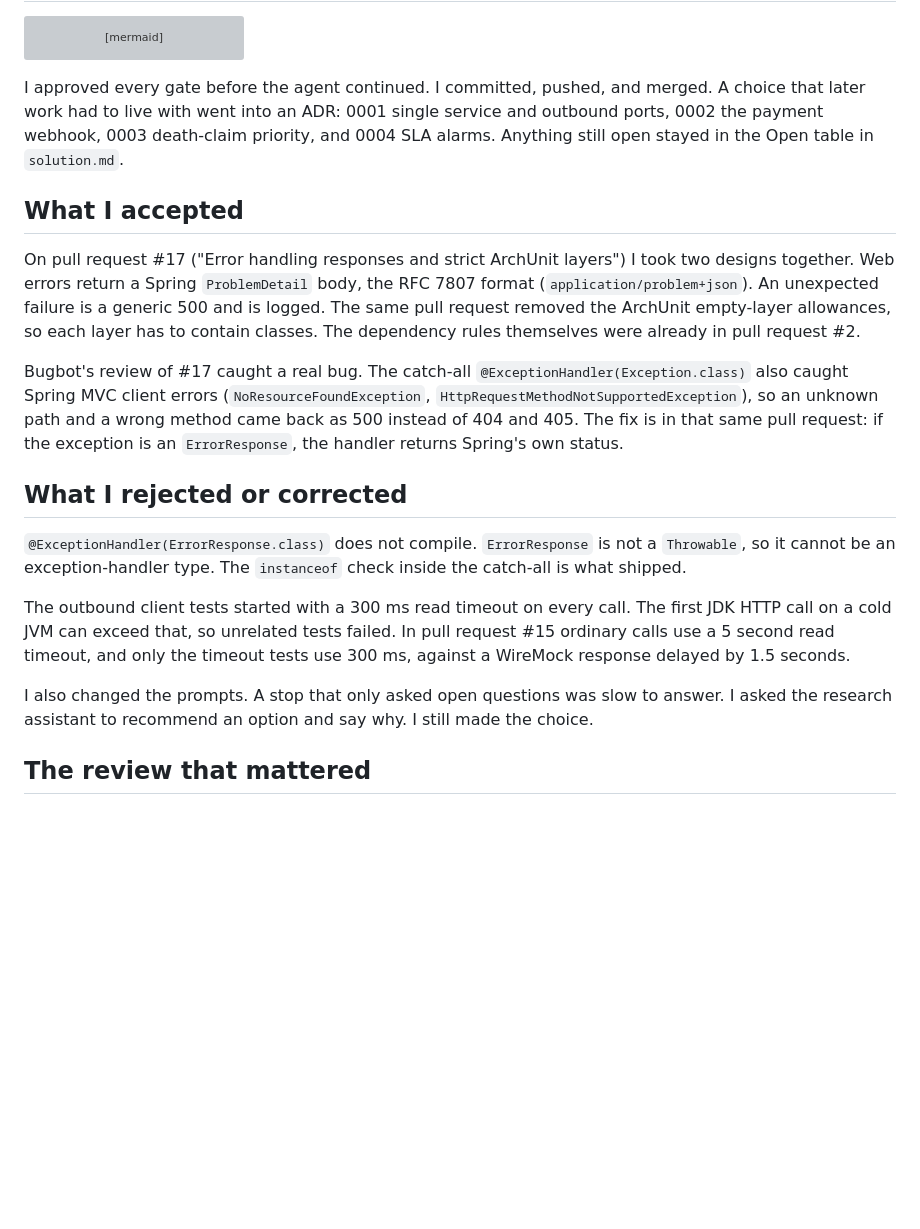
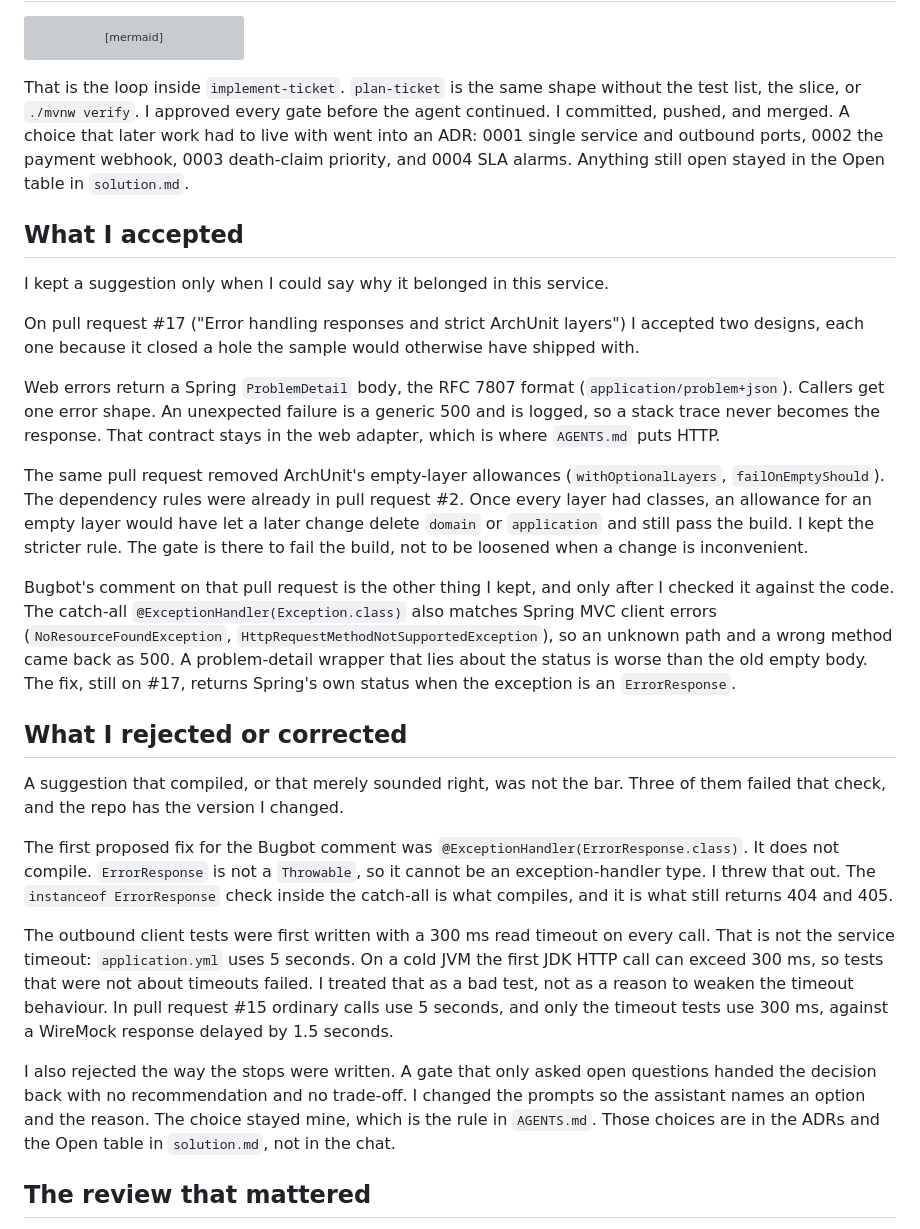
Before and after one commit to srf0407/claims-case-study, a Markdown page: claims-processing/docs/ai-usage.md, the part around one of its changes. Rendered like a GitHub page; blank space fills up the shorter version; grey boxes are pictures that could not be loaded.

````diff
--- a/claims-processing/docs/ai-usage.md
+++ b/claims-processing/docs/ai-usage.md
@@ -44,21 +70,31 @@ flowchart TD
     bugbot --> merge[I merge]
 ```
 
-I approved every gate before the agent continued. I committed, pushed, and merged. A choice that later work had to live with went into an ADR: 0001 single service and outbound ports, 0002 the payment webhook, 0003 death-claim priority, and 0004 SLA alarms. Anything still open stayed in the Open table in `solution.md`.
+
+
+That is the loop inside `implement-ticket`. `plan-ticket` is the same shape without the test list, the slice, or `./mvnw verify`. I approved every gate before the agent continued. I committed, pushed, and merged. A choice that later work had to live with went into an ADR: 0001 single service and outbound ports, 0002 the payment webhook, 0003 death-claim priority, and 0004 SLA alarms. Anything still open stayed in the Open table in `solution.md`.
 
 ## What I accepted
 
-On pull request #17 ("Error handling responses and strict ArchUnit layers") I took two designs together. Web errors return a Spring `ProblemDetail` body, the RFC 7807 format (`application/problem+json`). An unexpected failure is a generic 500 and is logged. The same pull request removed the ArchUnit empty-layer allowances, so each layer has to contain classes. The dependency rules themselves were already in pull request #2.
+I kept a suggestion only when I could say why it belonged in this service.
 
-Bugbot's review of #17 caught a real bug. The catch-all `@ExceptionHandler(Exception.class)` also caught Spring MVC client errors (`NoResourceFoundException`, `HttpRequestMethodNotSupportedException`), so an unknown path and a wrong method came back as 500 instead of 404 and 405. The fix is in that same pull request: if the exception is an `ErrorResponse`, the handler returns Spring's own status.
+On pull request #17 ("Error handling responses and strict ArchUnit layers") I accepted two designs, each one because it closed a hole the sample would otherwise have shipped with.
+
+Web errors return a Spring `ProblemDetail` body, the RFC 7807 format (`application/problem+json`). Callers get one error shape. An unexpected failure is a generic 500 and is logged, so a stack trace never becomes the response. That contract stays in the web adapter, which is where `AGENTS.md` puts HTTP.
+
+The same pull request removed ArchUnit's empty-layer allowances (`withOptionalLayers`, `failOnEmptyShould`). The dependency rules were already in pull request #2. Once every layer had classes, an allowance for an empty layer would have let a later change delete `domain` or `application` and still pass the build. I kept the stricter rule. The gate is there to fail the build, not to be loosened when a change is inconvenient.
+
+Bugbot's comment on that pull request is the other thing I kept, and only after I checked it against the code. The catch-all `@ExceptionHandler(Exception.class)` also matches Spring MVC client errors (`NoResourceFoundException`, `HttpRequestMethodNotSupportedException`), so an unknown path and a wrong method came back as 500. A problem-detail wrapper that lies about the status is worse than the old empty body. The fix, still on #17, returns Spring's own status when the exception is an `ErrorResponse`.
 
 ## What I rejected or corrected
 
-`@ExceptionHandler(ErrorResponse.class)` does not compile. `ErrorResponse` is not a `Throwable`, so it cannot be an exception-handler type. The `instanceof` check inside the catch-all is what shipped.
+A suggestion that compiled, or that merely sounded right, was not the bar. Three of them failed that check, and the repo has the version I changed.
 
-The outbound client tests started with a 300 ms read timeout on every call. The first JDK HTTP call on a cold JVM can exceed that, so unrelated tests failed. In pull request #15 ordinary calls use a 5 second read timeout, and only the timeout tests use 300 ms, against a WireMock response delayed by 1.5 seconds.
+The first proposed fix for the Bugbot comment was `@ExceptionHandler(ErrorResponse.class)`. It does not compile. `ErrorResponse` is not a `Throwable`, so it cannot be an exception-handler type. I threw that out. The `instanceof ErrorResponse` check inside the catch-all is what compiles, and it is what still returns 404 and 405.
 
-I also changed the prompts. A stop that only asked open questions was slow to answer. I asked the research assistant to recommend an option and say why. I still made the choice.
+The outbound client tests were first written with a 300 ms read timeout on every call. That is not the service timeout: `application.yml` uses 5 seconds. On a cold JVM the first JDK HTTP call can exceed 300 ms, so tests that were not about timeouts failed. I treated that as a bad test, not as a reason to weaken the timeout behaviour. In pull request #15 ordinary calls use 5 seconds, and only the timeout tests use 300 ms, against a WireMock response delayed by 1.5 seconds.
+
+I also rejected the way the stops were written. A gate that only asked open questions handed the decision back with no recommendation and no trade-off. I changed the prompts so the assistant names an option and the reason. The choice stayed mine, which is the rule in `AGENTS.md`. Those choices are in the ADRs and the Open table in `solution.md`, not in the chat.
 
 ## The review that mattered
 
````
Also changed, not shown: other parts of claims-processing/docs/ai-usage.md (+36 -30 lines), claims-processing/AGENTS.md (+2 -2 lines), claims-processing/docs/images/bugbot-concurrent-decision.png (added), 2 other files.
